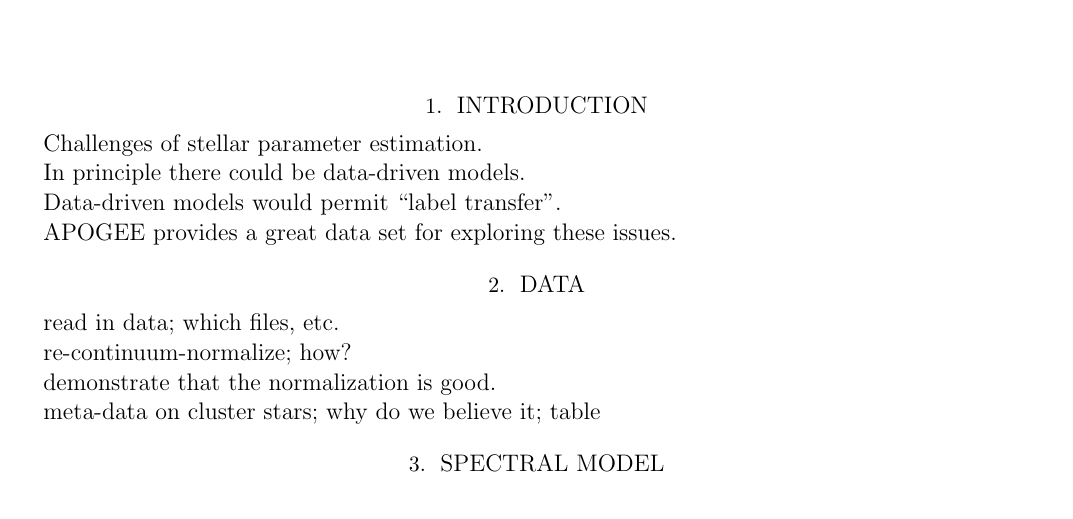
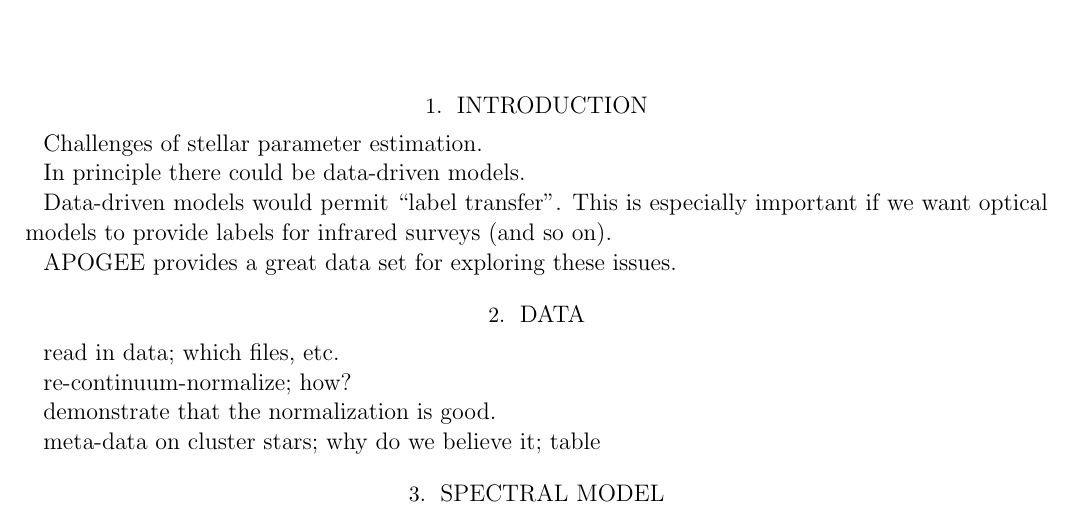
Before and after one commit to mkness/TheCannon, a LaTeX paper (documents/datadriven.tex): part of the page, cut so that both start at the same text. Compiled offline with pdfLaTeX; an older LaTeX class or package is replaced by its successor.

Commit message:
label transfer

```diff
--- a/documents/datadriven.tex
+++ b/documents/datadriven.tex
@@ -14,6 +14,7 @@ Challenges of stellar parameter estimation.
 In principle there could be data-driven models.
 
 Data-driven models would permit ``label transfer''.
+This is especially important if we want optical models to provide labels for infrared surveys (and so on).
 
 APOGEE provides a great data set for exploring these issues.
 
```
